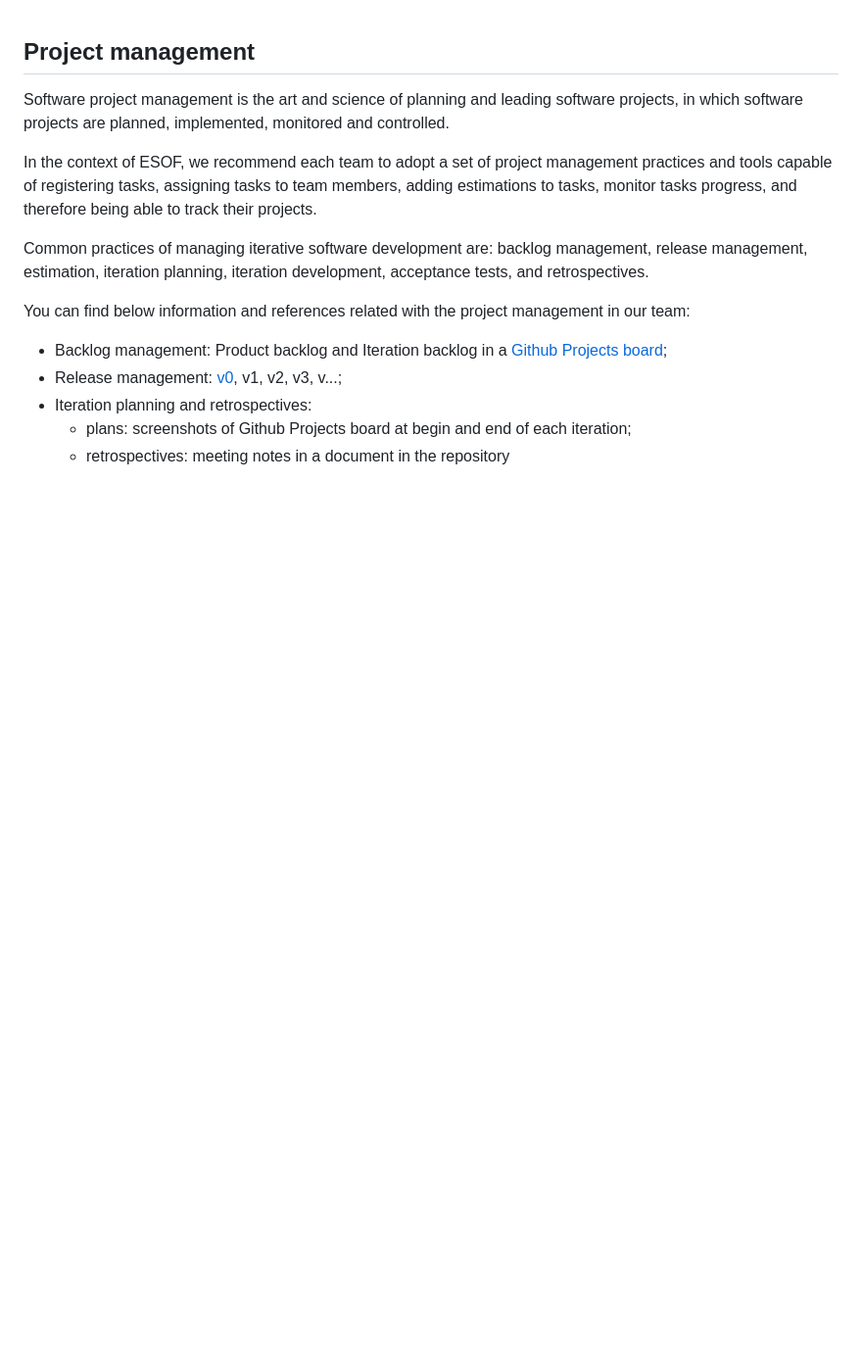
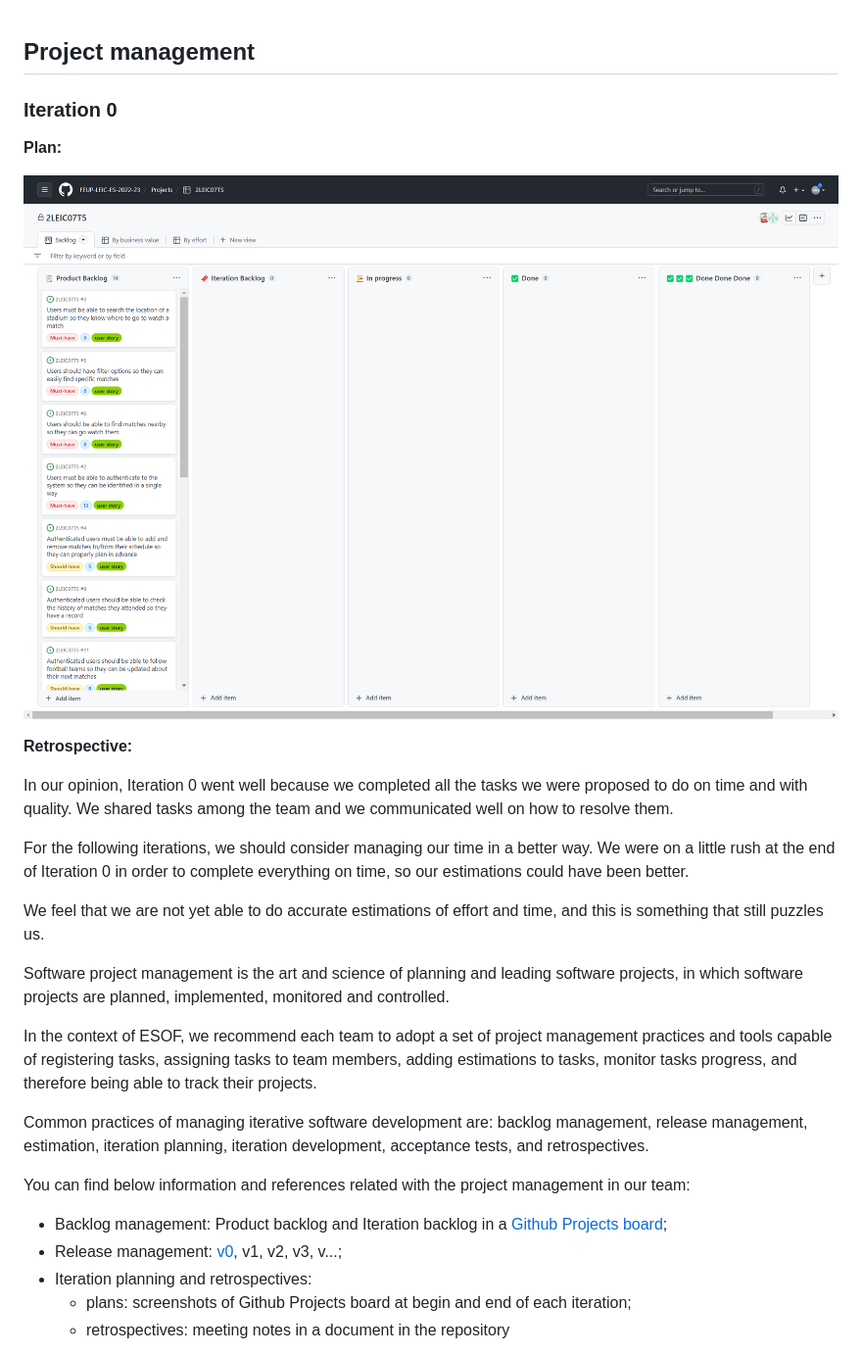
Before and after one commit to manelneto/FootLinker, a Markdown page: docs/ProjectManagement.md, the part around the change. Shown: that part at 98% size. Rendered like a GitHub page; pictures changed too: images/iteration0end.png (added); blank space fills up the shorter version.

Commit message:
added tentative retrospective

```diff
--- a/docs/ProjectManagement.md
+++ b/docs/ProjectManagement.md
@@ -1,5 +1,20 @@
 
 ## Project management
+
+### Iteration 0
+
+**Plan:**
+
+![End of Iteration 0](/images/iteration0end.png)
+
+**Retrospective:**
+
+In our opinion, Iteration 0 went well because we completed all the tasks we were proposed to do on time and with quality. We shared tasks among the team and we communicated well on how to resolve them.
+
+For the following iterations, we should consider managing our time in a better way. We were on a little rush at the end of Iteration 0 in order to complete everything on time, so our estimations could have been better.
+
+We feel that we are not yet able to do accurate estimations of effort and time, and this is something that still puzzles us.
+
 Software project management is the art and science of planning and leading software projects, in which software projects are planned, implemented, monitored and controlled.
 
 In the context of ESOF, we recommend each team to adopt a set of project management practices and tools capable of registering tasks, assigning tasks to team members, adding estimations to tasks, monitor tasks progress, and therefore being able to track their projects.
```
